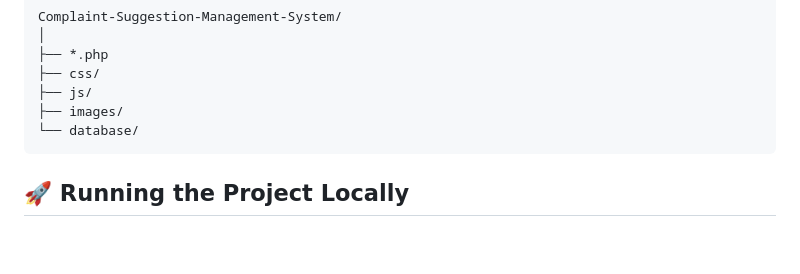
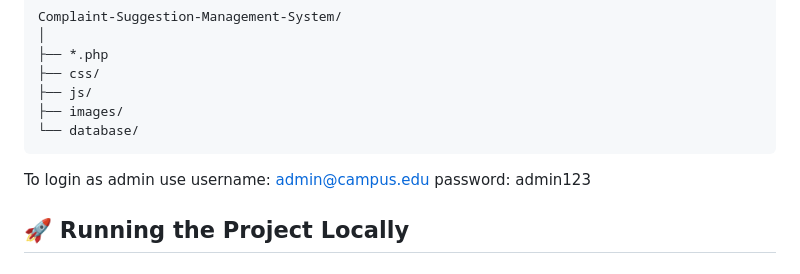
Before and after one commit to R3D-GM/Campus-Complaint-Managment-System, a Markdown page: ReadMe.md, the part around the change. GitHub-like rendering; blank space fills up the shorter version.

````diff
--- a/ReadMe.md
+++ b/ReadMe.md
@@ -45,6 +45,12 @@ Complaint-Suggestion-Management-System/
 ├── images/
 └── database/
 ```
+To login as admin use
+username:
+admin@campus.edu
+password:
+admin123
+
 
 ## 🚀 Running the Project Locally
 
````
